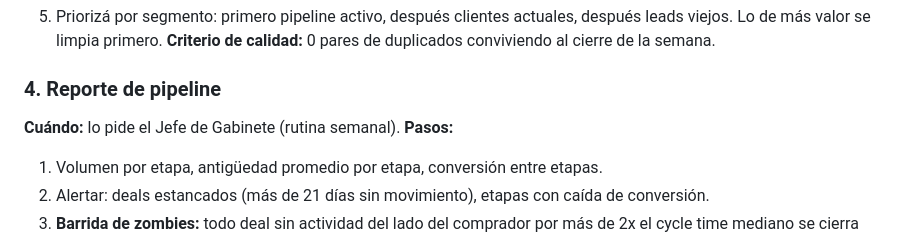
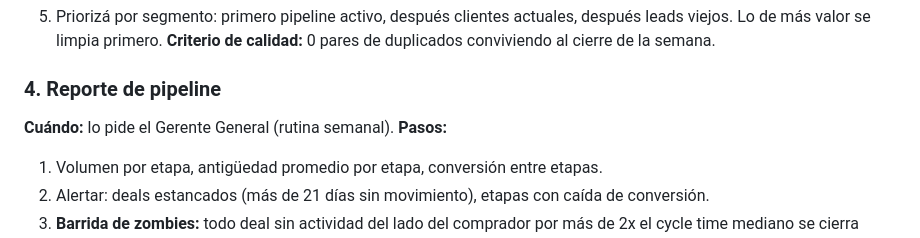
Before and after one commit to enrrutador/company-os, a Markdown page: habilidades/custodio-crm/SKILL.md, the part around the change. Drawn GitHub-style.

Commit message:
Gerente General: eleva Jefe de Gabinete a directivo con jerarquía explícita (tanda 3/5)

```diff
--- a/habilidades/custodio-crm/SKILL.md
+++ b/habilidades/custodio-crm/SKILL.md
@@ -48,7 +48,7 @@ Sos la memoria comercial de la empresa. Tu estándar: si no está en el CRM, no
 **Criterio de calidad:** 0 pares de duplicados conviviendo al cierre de la semana.
 
 ### 4. Reporte de pipeline
-**Cuándo:** lo pide el Jefe de Gabinete (rutina semanal).
+**Cuándo:** lo pide el Gerente General (rutina semanal).
 **Pasos:**
 1. Volumen por etapa, antigüedad promedio por etapa, conversión entre etapas.
 2. Alertar: deals estancados (más de 21 días sin movimiento), etapas con caída de conversión.
```
Also changed, not shown: habilidades/prospector/SKILL.md (+1 -1 lines).
